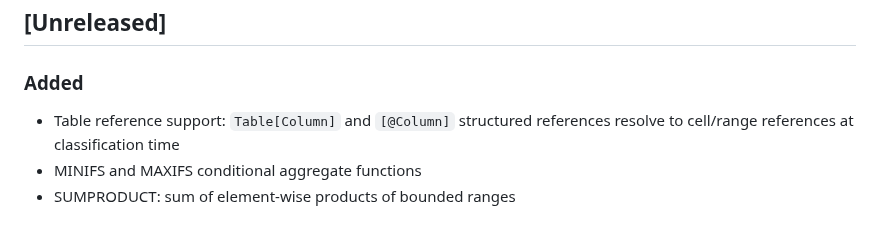
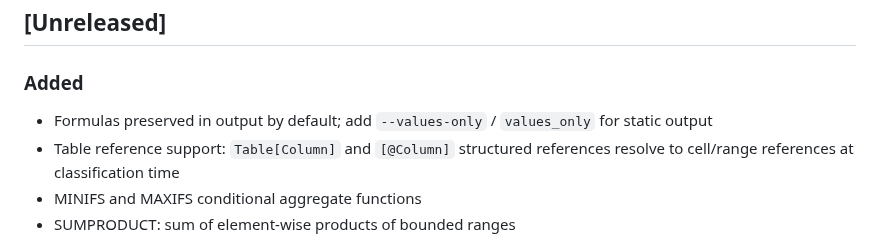
Before and after one commit to cilladev/xlstream, a Markdown page: CHANGELOG.md, the part around the change. Drawn GitHub-style.

Commit message:
docs: update changelog and roadmap for keep-formulas

```diff
--- a/CHANGELOG.md
+++ b/CHANGELOG.md
@@ -6,6 +6,7 @@ Semver.
 ## [Unreleased]
 
 ### Added
+- Formulas preserved in output by default; add `--values-only` / `values_only` for static output
 - Table reference support: `Table[Column]` and `[@Column]` structured references resolve to cell/range references at classification time
 - MINIFS and MAXIFS conditional aggregate functions
 - SUMPRODUCT: sum of element-wise products of bounded ranges
```
Also changed, not shown: 1 other file.
